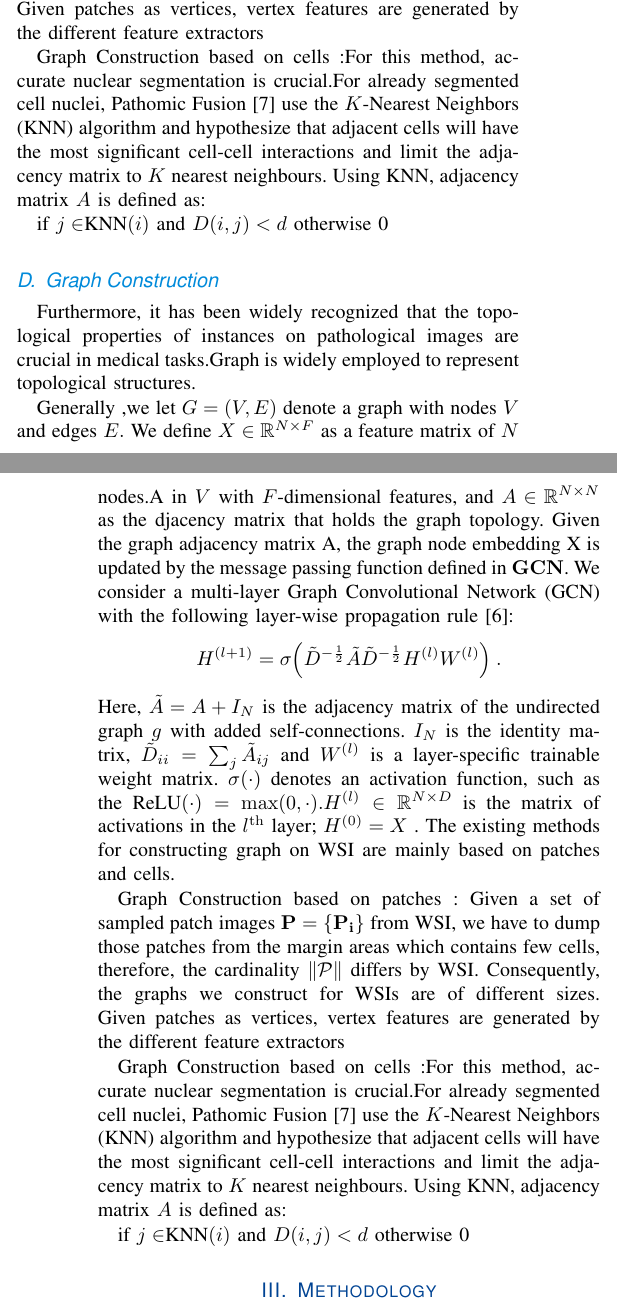
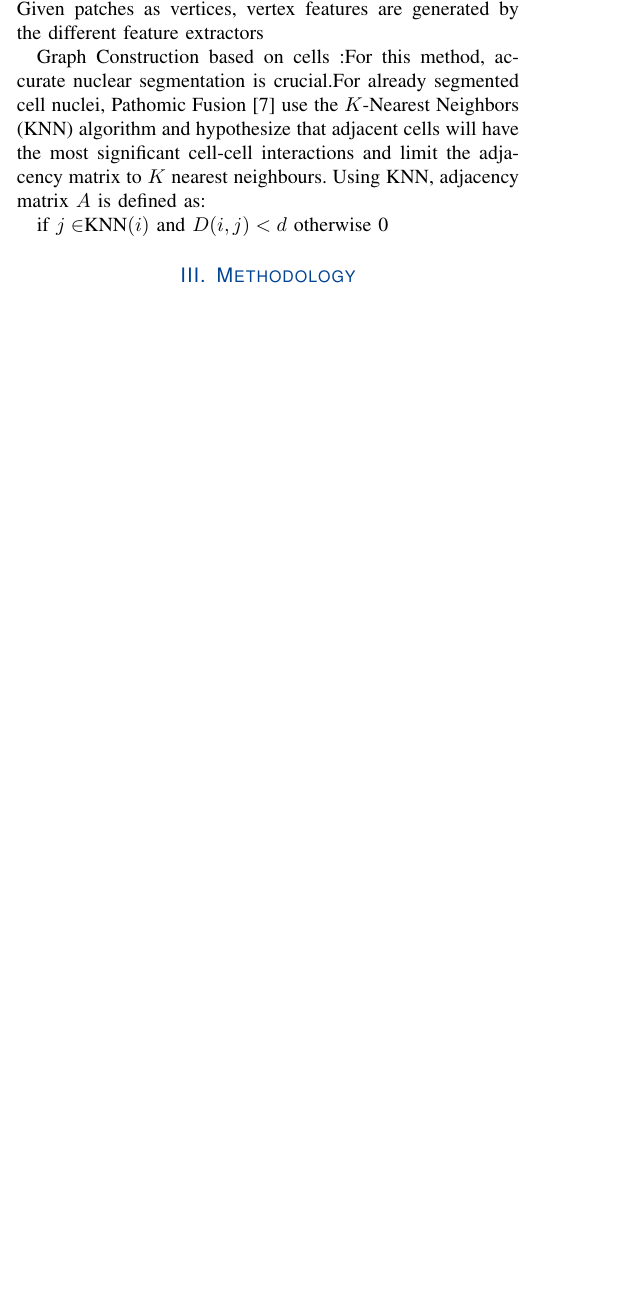
Before and after one commit to ljhOfGithub/survey, a LaTeX paper (mysum.tex): two parts of the columns of pages 3 and 4 of 18 before the commit and part of one column of page 3 of 17 after it, the two joined at a grey line, cut so that both start at the same text, the shorter picture padded with empty space. Compiled offline with pdfLaTeX.

Commit message:
update gcn

```diff
--- a/mysum.tex
+++ b/mysum.tex
@@ -166,38 +166,6 @@ Graph Construction based on patches : Given a set of sampled patch images $\math
 Graph Construction based on cells :For this method, accurate nuclear segmentation is crucial.For already segmented cell nuclei, Pathomic Fusion\cite{chen2020pathomic} use the $K$-Nearest Neighbors (KNN) algorithm and hypothesize that adjacent cells will have the most significant cell-cell interactions and limit the adjacency matrix to $K$ nearest neighbours. Using KNN, adjacency matrix $A$ is defined as:
 
 if $j\in $KNN$( i) $ and $D(i,j)<d$  otherwise 0
-
-
-
-\subsection{Graph Construction}
-%Spectral Graph Convolution.
-
-Furthermore, it has been widely recognized that the topological properties of instances on pathological images are crucial in medical tasks.Graph is widely employed to represent topological structures.
-
-Generally ,we let $G=(V,E)$ denote a graph with nodes $V$ and edges $E.$ We define $X\in\mathbb{R}^{N\times F}$ as a feature matrix of $N$ nodes.A in $V$ with $F$-dimensional features, and $A\in\mathbb{R}^{N\times N}$ as the djacency matrix that holds the graph topology.
-Given the graph adjacency matrix A, the graph node embedding X is updated by the message passing function defined in $\mathbf{GCN}$. We consider a multi-layer Graph Convolutional Network (GCN) with the following layer-wise propagation rule\cite{kipf2016semi}:
-$$
-H^{(l+1)}=\sigma\Big(\tilde{D}^{-\frac12}\tilde{A}\tilde{D}^{-\frac12}H^{(l)}W^{(l)}\Big)\:.
-$$
- Here, $\tilde{A}=A+I_N$ is the adjacency matrix of the undirected graph $g$ with added self-connections. $I_N$ is the identity matrix, $\tilde{D} _{ii}= \sum _j\tilde{A} _{ij}$ and $W^{( l) }$ is a layer-specific trainable weight matrix. $\sigma(\cdot)$ denotes an activation function, such as the ReLU$( \cdot ) = \max ( 0, \cdot ) .H^{( l) }\in \mathbb{R} ^{N\times D}$ is the matrix of activations in the $l^\mathrm{th}$ layer; $H^{(0)}=X$ . The existing methods for constructing graph on WSI are mainly based on patches and cells.
-
-Graph Construction based on patches : Given a set of sampled patch images $\mathbf{P}=\{\mathbf{P_i}\}$ from WSI, we have to dump those patches from the margin areas which contains few cells, therefore, the cardinality $\|\mathcal{P}\|$ differs by WSI. Consequently, the graphs we construct for WSIs are of different sizes. Given patches as vertices, vertex features are generated by the different feature extractors
-
-
-Graph Construction based on cells :For this method, accurate nuclear segmentation is crucial.For already segmented cell nuclei, Pathomic Fusion\cite{chen2020pathomic} use the $K$-Nearest Neighbors (KNN) algorithm and hypothesize that adjacent cells will have the most significant cell-cell interactions and limit the adjacency matrix to $K$ nearest neighbours. Using KNN, adjacency matrix $A$ is defined as:
-
-if $j\in $KNN$( i) $ and $D(i,j)<d$  otherwise 0
-
-
-
-
-
-
-
-
-
-
-
 
 
 \section{Methodology}
```
Also changed, not shown: mysum.pdf.
